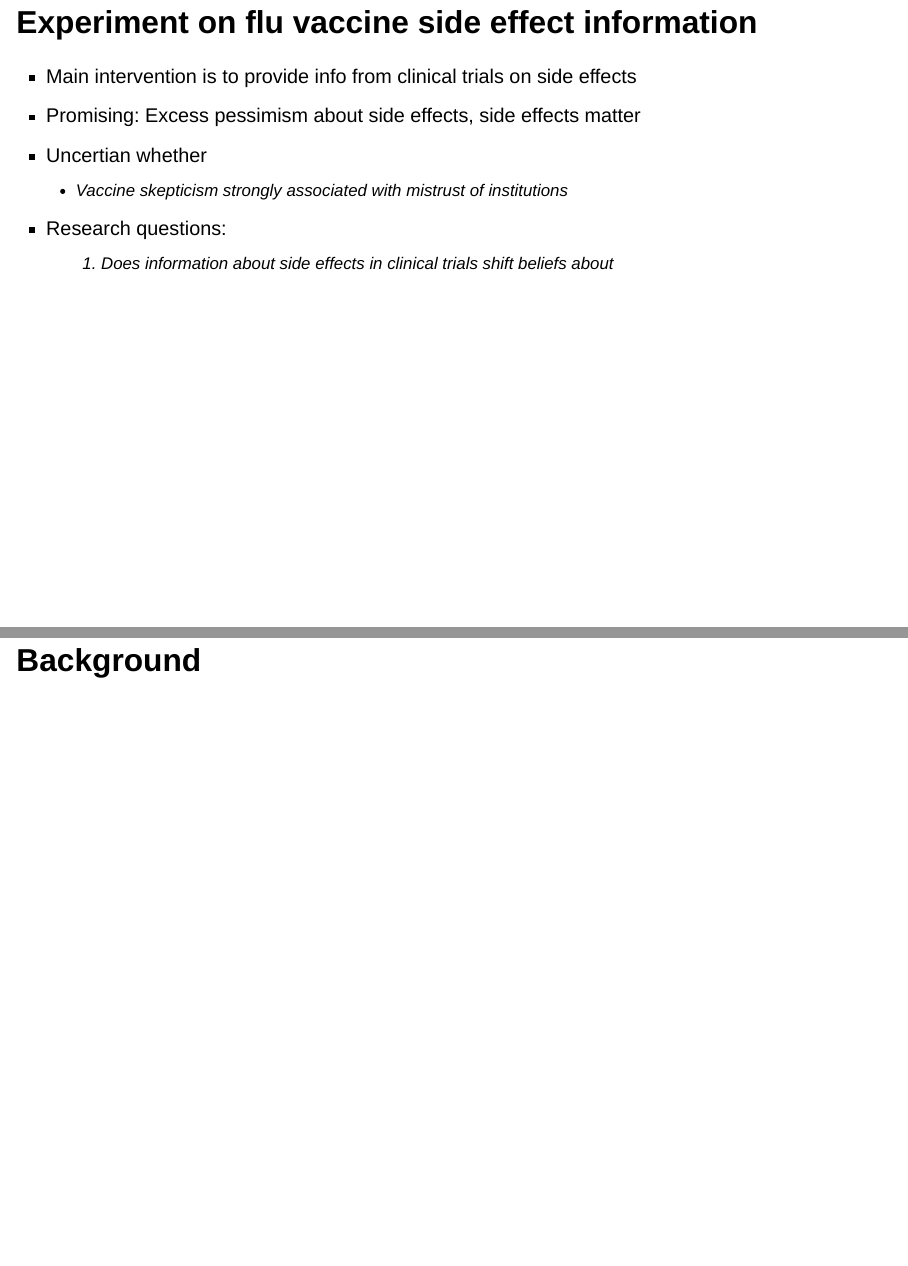
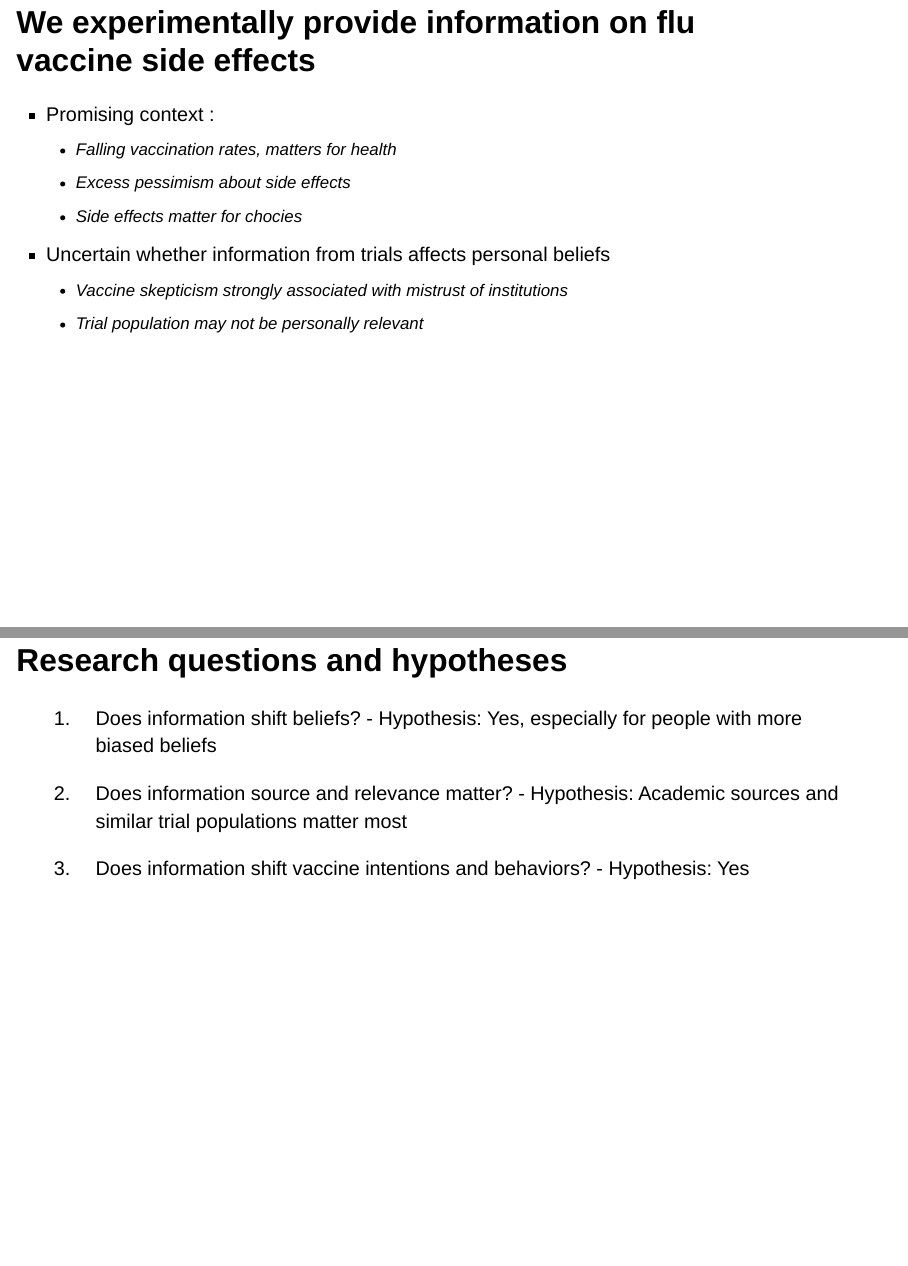
Before and after one commit to dansacks/vaccSideEffects, a Quarto document (slides/qslides.qmd): pages 4 and 5 of 29 before the commit and pages 4 and 5 of 30 after it, joined at a grey line. Rendered offline with R 4.5, knitr and Pandoc in place of Quarto, with nearby package versions; drawn as Slidy slides in place of the format the file asks for.

Commit message:
Slide changes

```diff
--- a/slides/qslides.qmd
+++ b/slides/qslides.qmd
@@ -54,13 +54,28 @@ format:
   3. Vaccine hesitant find evidence credible and relevant
 :::
 
-## Experiment on flu vaccine [side effect]{.alert} information
-- Main intervention is to provide info from clinical trials on side effects
-- Promising: Excess pessimism about side effects, side effects matter
-- Uncertian whether
+## We experimentally provide information on flu vaccine [side effects]{.alert}
+- Promising context :
+  - Falling vaccination rates, matters for health
+  - Excess pessimism about side effects
+  - Side effects matter for chocies
+
+- Uncertain whether information from trials affects personal beliefs
   - Vaccine skepticism strongly associated with mistrust of institutions
-- Research questions:
-  1. Does information about side effects in clinical trials shift beliefs about
+  - Trial population may not be personally relevant
+
+
+
+
+## Research questions and hypotheses
+  1. Does information shift beliefs?
+    - Hypothesis: Yes, especially for people with more biased beliefs
+
+  2. Does information [source]{.alert} and [relevance]{.alert} matter?
+    - Hypothesis: Academic sources and similar trial populations matter most
+
+  3. Does information shift vaccine intentions and behaviors?
+    - Hypothesis: Yes
 
 
 
```
